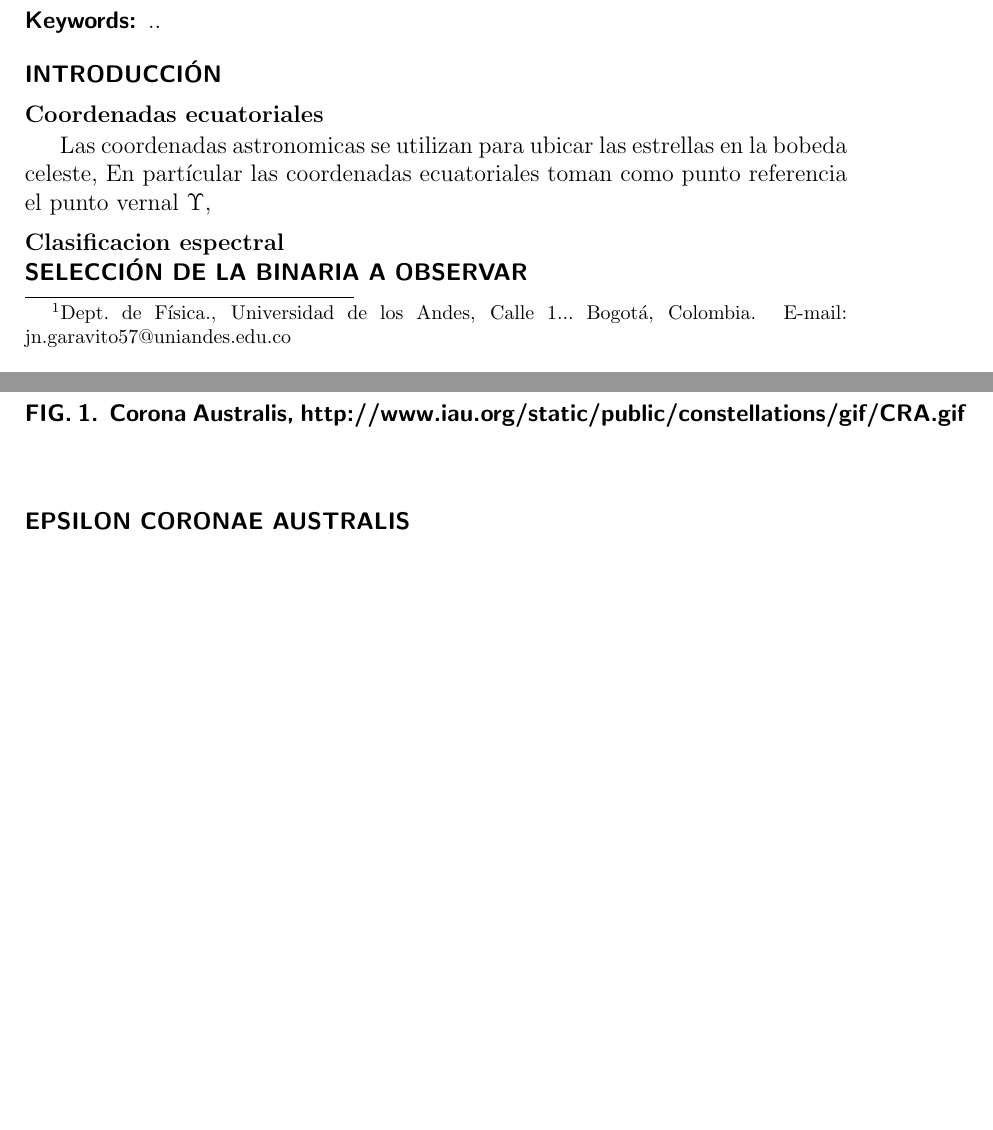
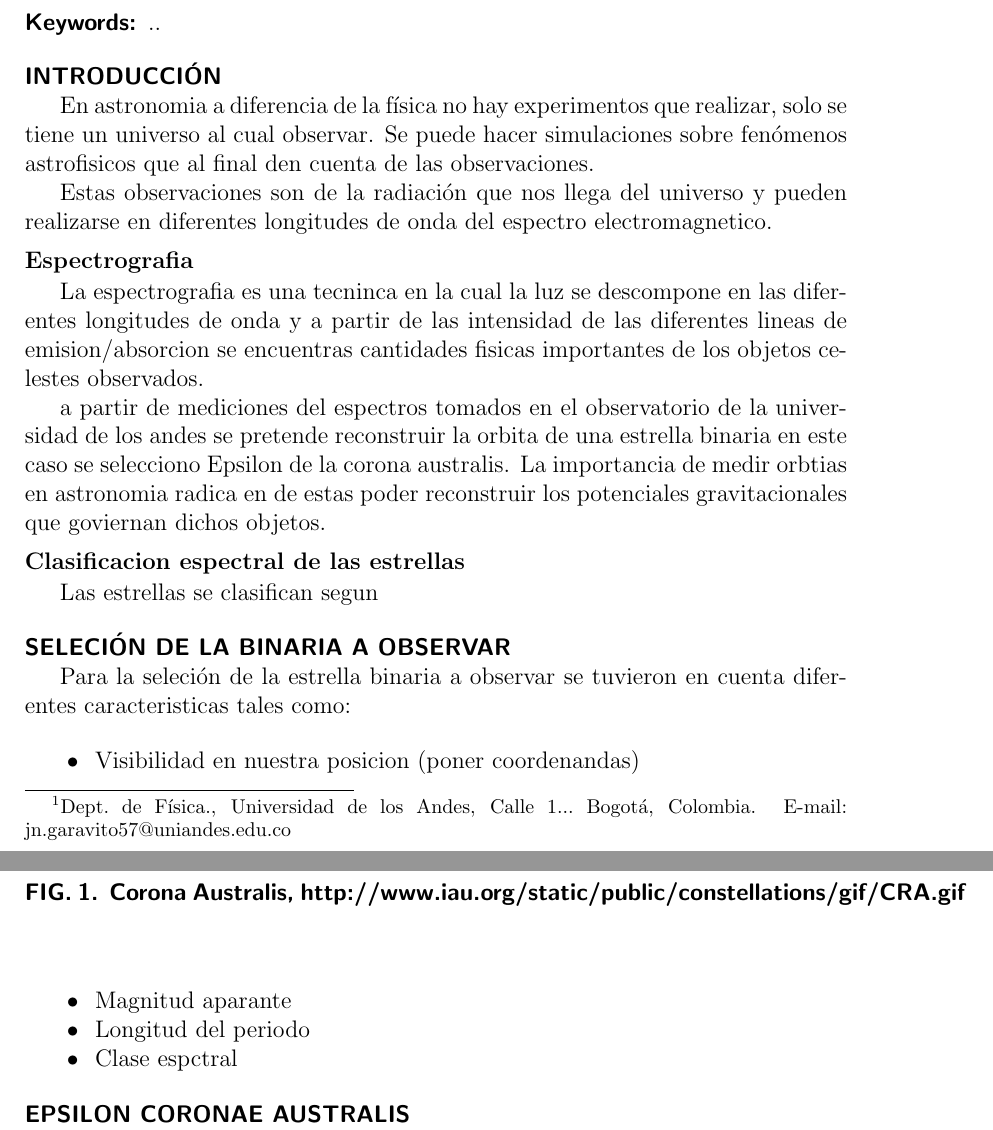
Before and after one commit to jngaravitoc/EpsCra, a LaTeX document (draft/draft.tex): two parts of pages 1 and 2 of 3, joined at a grey line, cut so that both start at the same text, the shorter picture padded with empty space. Compiled offline with pdfLaTeX.

Commit message:
more text in draft

```diff
--- a/draft/draft.tex
+++ b/draft/draft.tex
@@ -78,10 +78,15 @@ Calle 1...\ Bogot\'a, Colombia. E-mail: jn.garavito57@uniandes.edu.co}
 %
 \section{Introducci\'on}
 
+En astronomia a diferencia de la f\'isica no hay experimentos que realizar,
+solo se tiene un universo al cual observar. Se puede hacer simulaciones sobre
+fen\'omenos astrofisicos que al final den cuenta de las observaciones.
 
-\subsection{Coordenadas ecuatoriales}
+Estas observaciones son de la radiaci\'on que nos llega del universo y pueden
+realizarse en diferentes longitudes de onda del espectro electromagnetico.
 
-Las coordenadas astronomicas se utilizan para ubicar las estrellas en la bobeda celeste,
-En part\'icular las coordenadas ecuatoriales toman como punto referencia
-el punto vernal $\Upsilon$,
+\subsection{Espectrografia}
 
+La espectrografia es una tecninca en la cual la luz se descompone en las diferentes
+longitudes de onda y a partir de las intensidad de las diferentes lineas de emision/absorcion
+se encuentras cantidades fisicas importantes de los objetos celestes observados.
@@ -91,7 +93,26 @@ el punto vernal $\Upsilon$,
 
-\subsection{Clasificacion espectral}
+a partir de mediciones del espectros tomados en el observatorio de la universidad
+de los andes se pretende reconstruir la orbita de una estrella binaria en este caso
+se selecciono Epsilon de la corona australis. La importancia de medir orbtias en astronomia
+radica en de estas poder reconstruir los potenciales gravitacionales que goviernan
+dichos objetos.
 
-\section{Selecci\'on de la binaria a observar}
+\subsection{Clasificacion espectral de las estrellas}
+
+Las estrellas se clasifican segun
+
+\section{Seleci\'on de la binaria a observar}
+
+Para la seleci\'on de la estrella binaria a observar se tuvieron en cuenta
+diferentes caracteristicas tales como:
+
+\begin{itemize}
+\item Visibilidad en nuestra posicion (poner coordenandas)
+\item Magnitud aparante
+\item Longitud del periodo
+\item Clase espctral
+\end{itemize}
+
 
 \section{Epsilon Coronae Australis}
 
```
Also changed, not shown: draft/draft.pdf, draft/draft.tex (5 more changed lines), 2 other files.
